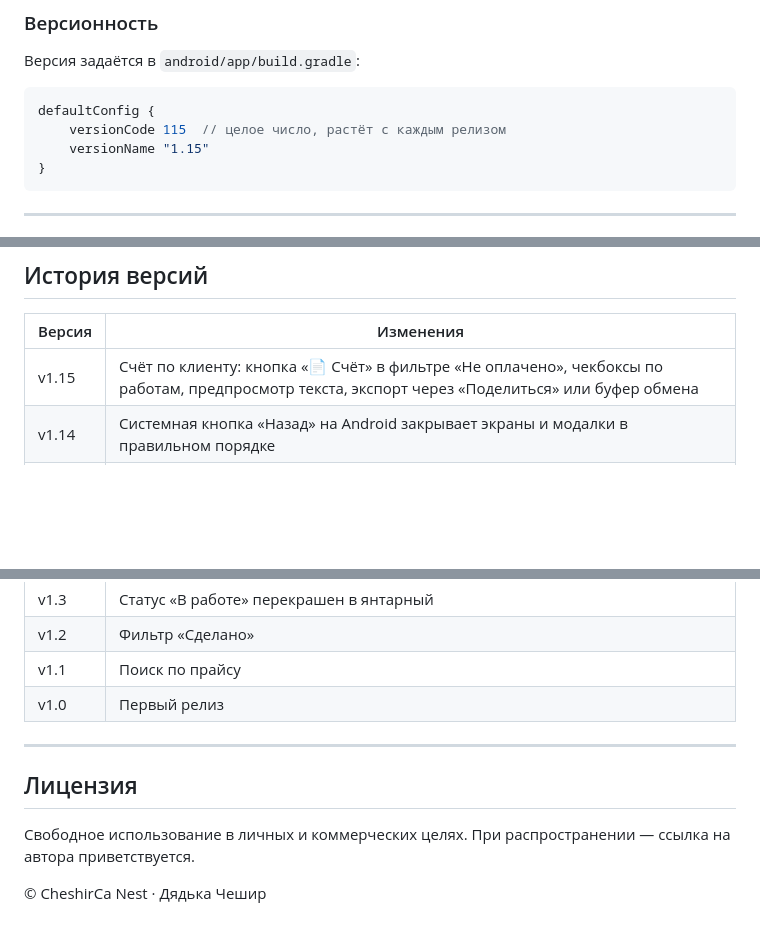
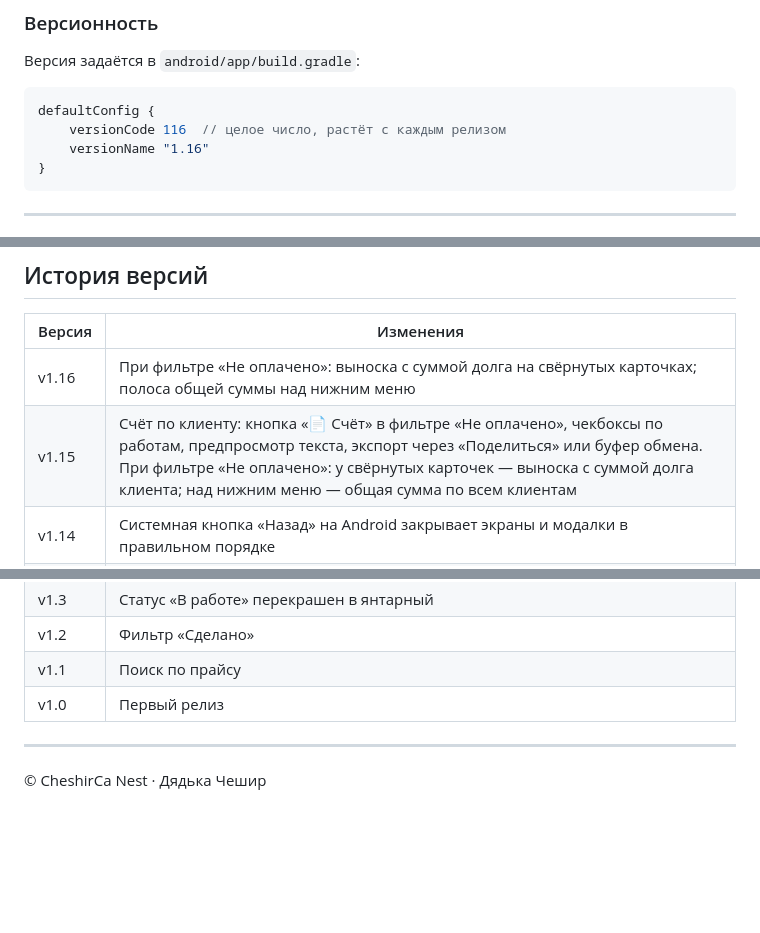
Before and after one commit to CheshirCa/it-outsource, a Markdown page: README.md, 3 parts joined by grey strips. GitHub-like rendering; blank space fills up the shorter version.

````diff
--- a/README.md
+++ b/README.md
@@ -102,8 +102,8 @@ npx cap open android
 
 ```gradle
 defaultConfig {
-    versionCode 115  // целое число, растёт с каждым релизом
-    versionName "1.15"
+    versionCode 116  // целое число, растёт с каждым релизом
+    versionName "1.16"
 }
 ```
 
@@ -139,7 +139,8 @@ defaultConfig {
 
 | Версия | Изменения |
 |---|---|
-| v1.15 | Счёт по клиенту: кнопка «📄 Счёт» в фильтре «Не оплачено», чекбоксы по работам, предпросмотр текста, экспорт через «Поделиться» или буфер обмена |
+| v1.16 | При фильтре «Не оплачено»: выноска с суммой долга на свёрнутых карточках; полоса общей суммы над нижним меню |
+| v1.15 | Счёт по клиенту: кнопка «📄 Счёт» в фильтре «Не оплачено», чекбоксы по работам, предпросмотр текста, экспорт через «Поделиться» или буфер обмена. При фильтре «Не оплачено»: у свёрнутых карточек — выноска с суммой долга клиента; над нижним меню — общая сумма по всем клиентам |
 | v1.14 | Системная кнопка «Назад» на Android закрывает экраны и модалки в правильном порядке |
 | v1.13 | Бейдж множителя перенесён на строку метаданных — длинные названия больше не обрезают его |
 | v1.12 | Панель фильтров горизонтально скроллируется — кнопки со счётчиками не уезжают за экран |
@@ -158,8 +159,4 @@ defaultConfig {
 
 ---
 
-## Лицензия
-
-Свободное использование в личных и коммерческих целях. При распространении — ссылка на автора приветствуется.
-
 © CheshirCa Nest · Дядька Чешир
````
